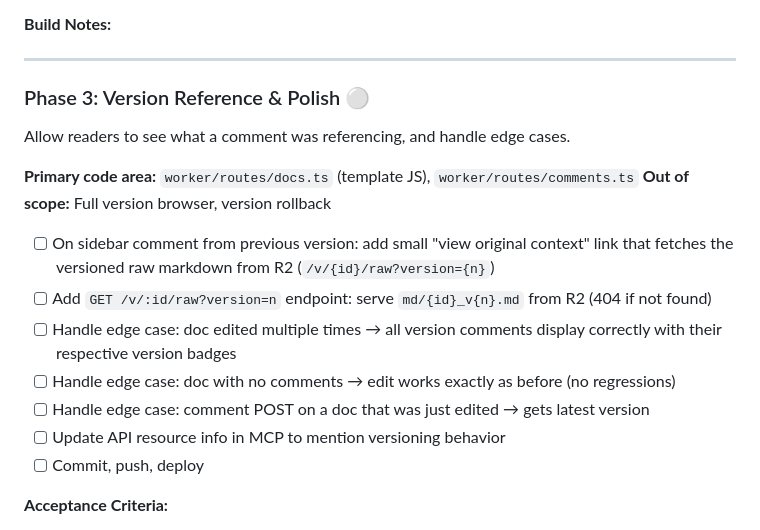
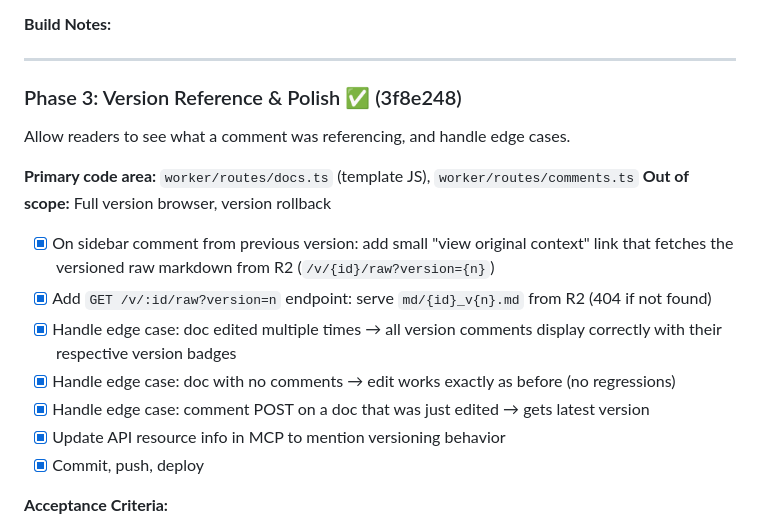
Before and after one commit to FacundoLucci/plsreadme, a Markdown page: phaser plans/260212_doc-versioning-and-comment-anchoring.md, the part around the change. GitHub-like rendering.

Commit message:
Phase 3: mark complete in plan with implementation hash

```diff
--- a/phaser plans/260212_doc-versioning-and-comment-anchoring.md
+++ b/phaser plans/260212_doc-versioning-and-comment-anchoring.md
@@ -82,20 +82,20 @@ Update the preview page to visually distinguish comments from previous versions
 
 ---
 
-### Phase 3: Version Reference & Polish ⚪
+### Phase 3: Version Reference & Polish ✅ (3f8e248)
 
 Allow readers to see what a comment was referencing, and handle edge cases.
 
 **Primary code area:** `worker/routes/docs.ts` (template JS), `worker/routes/comments.ts`
 **Out of scope:** Full version browser, version rollback
 
-- [ ] On sidebar comment from previous version: add small "view original context" link that fetches the versioned raw markdown from R2 (`/v/{id}/raw?version={n}`)
-- [ ] Add `GET /v/:id/raw?version=n` endpoint: serve `md/{id}_v{n}.md` from R2 (404 if not found)
-- [ ] Handle edge case: doc edited multiple times → all version comments display correctly with their respective version badges
-- [ ] Handle edge case: doc with no comments → edit works exactly as before (no regressions)
-- [ ] Handle edge case: comment POST on a doc that was just edited → gets latest version
-- [ ] Update API resource info in MCP to mention versioning behavior
-- [ ] Commit, push, deploy
+- [x] On sidebar comment from previous version: add small "view original context" link that fetches the versioned raw markdown from R2 (`/v/{id}/raw?version={n}`)
+- [x] Add `GET /v/:id/raw?version=n` endpoint: serve `md/{id}_v{n}.md` from R2 (404 if not found)
+- [x] Handle edge case: doc edited multiple times → all version comments display correctly with their respective version badges
+- [x] Handle edge case: doc with no comments → edit works exactly as before (no regressions)
+- [x] Handle edge case: comment POST on a doc that was just edited → gets latest version
+- [x] Update API resource info in MCP to mention versioning behavior
+- [x] Commit, push, deploy
 
 **Acceptance Criteria:**
 - "View original context" link works for old-version comments
```
